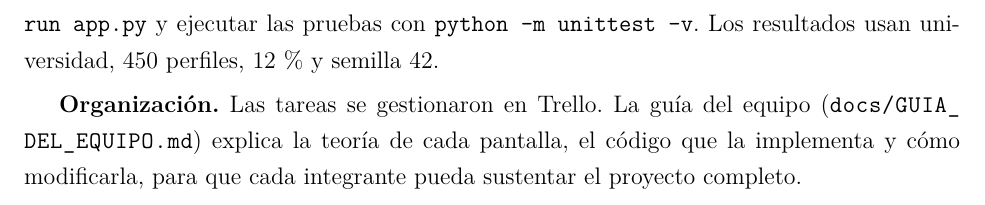
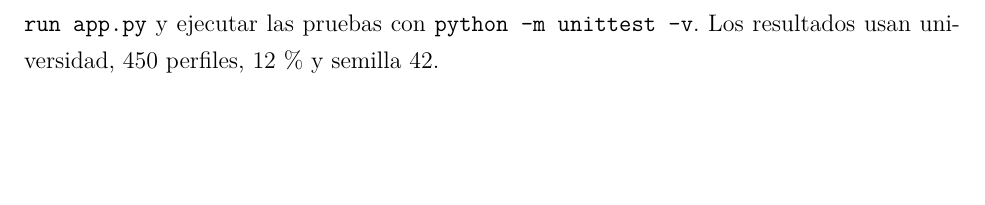
Before and after one commit to yulet-con/rai-discretas, a LaTeX document (docs/Informe_Tecnico_RAI.tex): part of page 15 of 15, cut so that both start at the same text, the shorter picture padded with empty space. Compiled offline with pdfLaTeX.

Commit message:
Update project organization section in report

```diff
--- a/docs/Informe_Tecnico_RAI.tex
+++ b/docs/Informe_Tecnico_RAI.tex
@@ -395,6 +395,6 @@ Conexión con el sistema académico, el programa para la diversidad y las alerta
 \section{Reproducibilidad y organización del trabajo}
 \textbf{Ejecución.} Repositorio \codigo{github.com/yulet-con/rai-discretas} (rama \codigo{prueba}). Instalar con \codigo{python -m pip install -r requirements.txt}, abrir con \codigo{python -m streamlit run app.py} y ejecutar las pruebas con \codigo{python -m unittest -v}. Los resultados usan universidad, 450 perfiles, 12\,\% y semilla 42.
 
-\textbf{Organización.} Las tareas se gestionaron en Trello. La guía del equipo (\url{docs/GUIA_DEL_EQUIPO.md}) explica la teoría de cada pantalla, el código que la implementa y cómo modificarla, para que cada integrante pueda sustentar el proyecto completo.
+
 
 \end{document}
```
